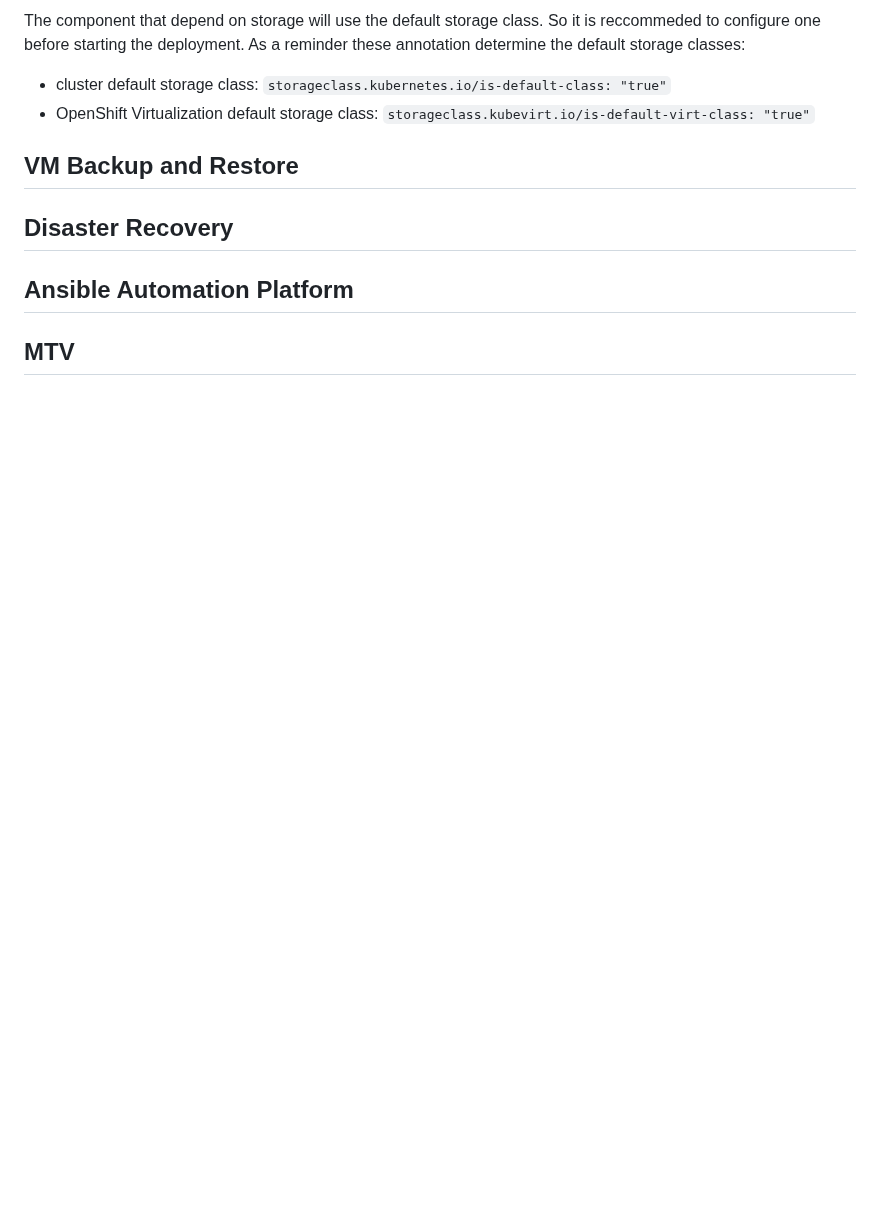
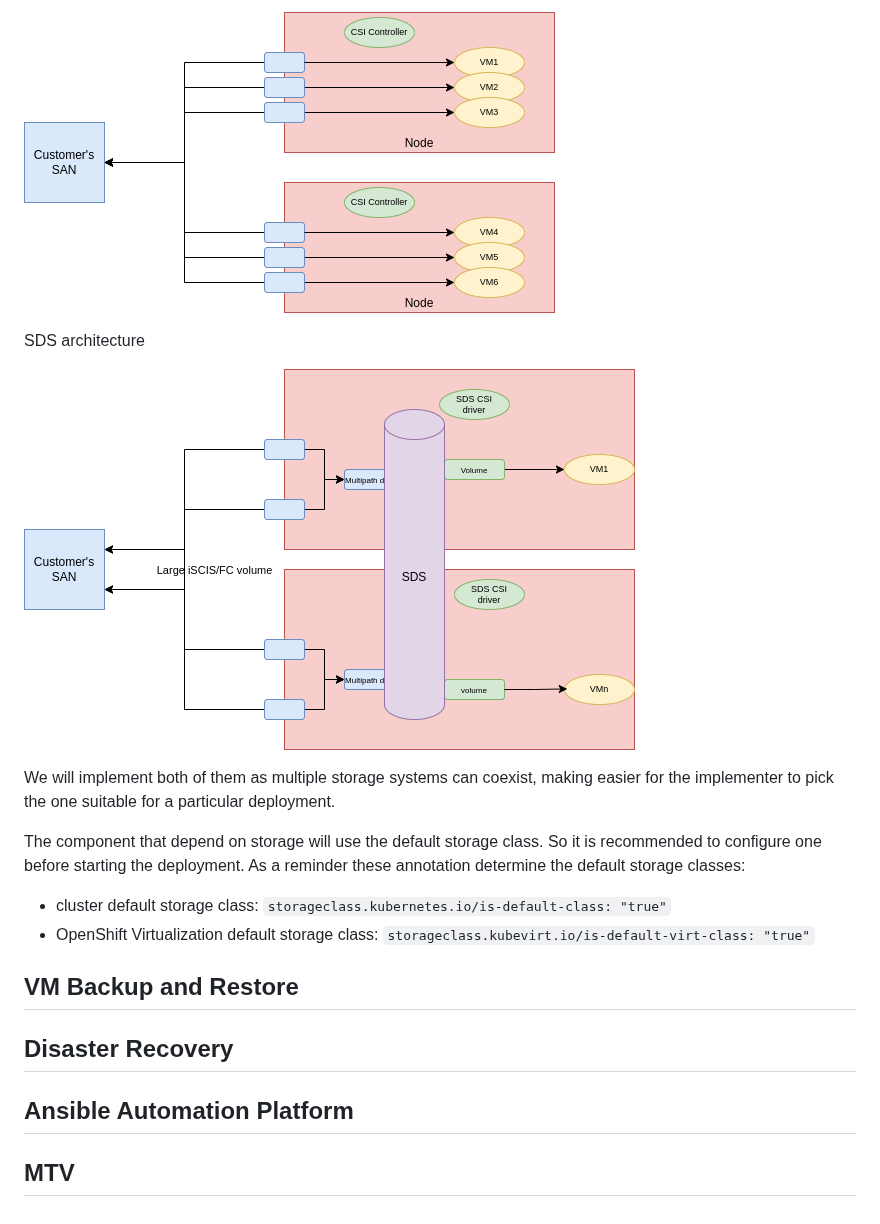
Before and after one commit to raffaelespazzoli/virtualization-migration-factory-reference-implementation, a Markdown page: README.md, the part around one of its changes. Drawn GitHub-style; pictures changed too: media/csi.drawio.png (added), media/sds.drawio.png (added); blank space fills up the shorter version.

```diff
--- a/README.md
+++ b/README.md
@@ -65,5 +68,13 @@ We will implement all of them (the one based on KubeSAN, when it becomes availab
 
-The component that depend on storage will use the default storage class. So it is reccommeded to configure one before starting the deployment. As a reminder these annotation determine the default storage classes:
+![csi](media/csi.drawio.png)
+
+SDS architecture
+
+![sds](media/sds.drawio.png)
+
+We will implement both of them as multiple storage systems can coexist, making easier for the implementer to pick the one suitable for a particular deployment.
+
+The component that depend on storage will use the default storage class. So it is recommended to configure one before starting the deployment. As a reminder these annotation determine the default storage classes:
 
 - cluster default storage class: `storageclass.kubernetes.io/is-default-class: "true"`
 - OpenShift Virtualization default storage class: `storageclass.kubevirt.io/is-default-virt-class: "true"`
```
Also changed, not shown: other parts of README.md (+6 -3 lines), media/networking.drawio.png.
